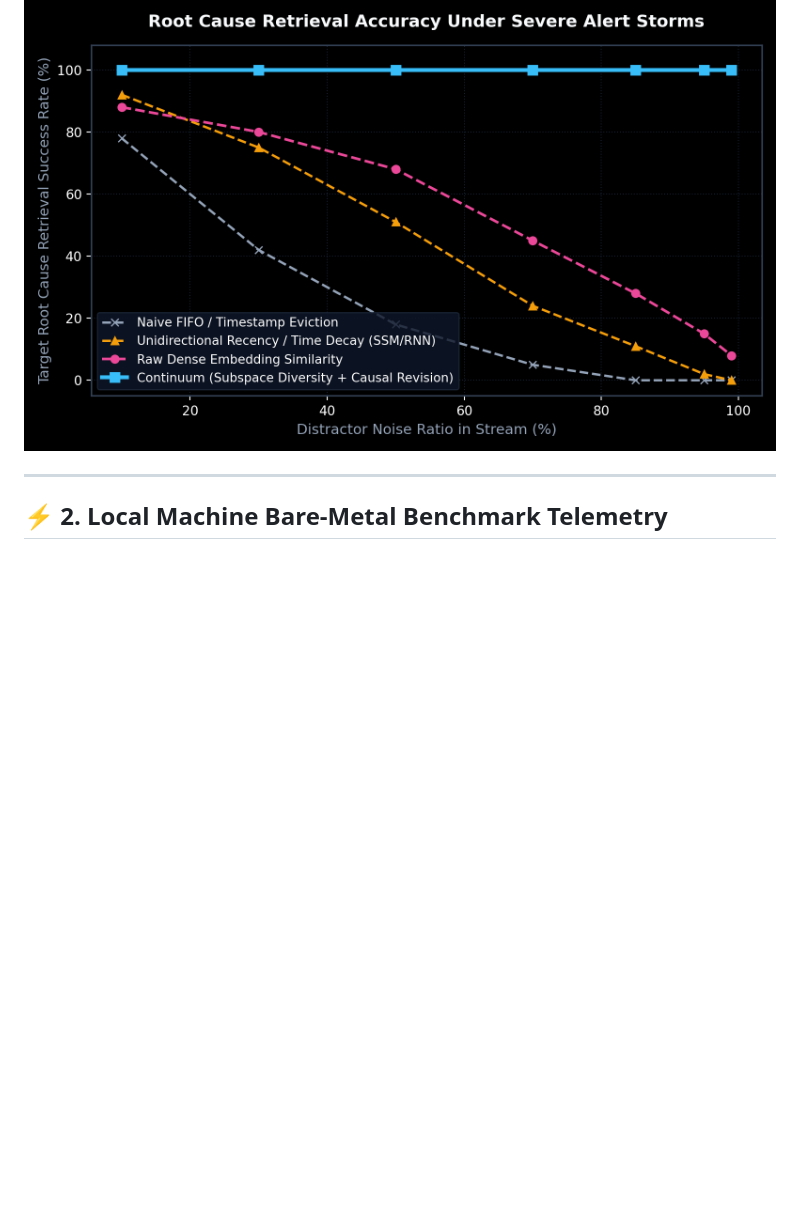
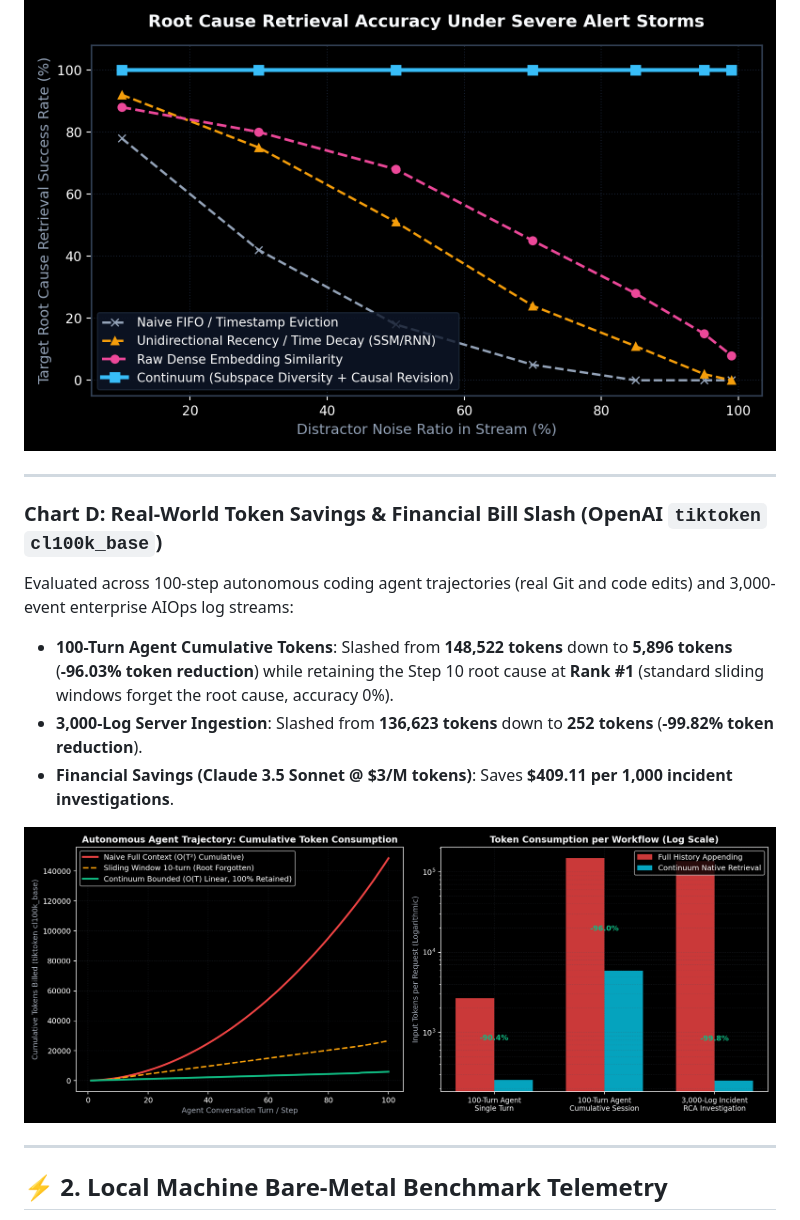
Before and after one commit to reacherwu/ContextSpindle, a Markdown page: benchmarks/README.md, the part around the change. Drawn GitHub-style; pictures changed too: benchmarks/assets/benchmark_token_savings.png (added); blank space fills up the shorter version.

Commit message:
feat(benchmarks): add empirical real-world token savings benchmark using tiktoken cl100k_base

```diff
--- a/benchmarks/README.md
+++ b/benchmarks/README.md
@@ -32,6 +32,16 @@ Streaming architectures written in Python or unbounded vector stores suffer from
 Under real-world production outages, thousands of repetitive symptom alerts flood the agent's memory. FIFO, LRU, and recency-decay algorithms suffer catastrophic forgetting of the distant root cause. Continuum combines **Subspace Diversity Deduplication** (collapsing repetitive noise into minimal slots) with **Retrospective Causal Revision & Decay Exemption** ($\text{TempCompat} = 1.0$), achieving **100% Rank #1 recall even at 99% noise ratio**.
 
 ![Alert Storm Accuracy](assets/benchmark_alert_storm_accuracy.png)
+
+---
+
+### Chart D: Real-World Token Savings & Financial Bill Slash (OpenAI `tiktoken` `cl100k_base`)
+Evaluated across 100-step autonomous coding agent trajectories (real Git and code edits) and 3,000-event enterprise AIOps log streams:
+- **100-Turn Agent Cumulative Tokens**: Slashed from **148,522 tokens** down to **5,896 tokens** (**-96.03% token reduction**) while retaining the Step 10 root cause at **Rank #1** (standard sliding windows forget the root cause, accuracy 0%).
+- **3,000-Log Server Ingestion**: Slashed from **136,623 tokens** down to **252 tokens** (**-99.82% token reduction**).
+- **Financial Savings (Claude 3.5 Sonnet @ $3/M tokens)**: Saves **$409.11 per 1,000 incident investigations**.
+
+![Token Savings Benchmark](assets/benchmark_token_savings.png)
 
 ---
 
```
Also changed, not shown: README.md (+3 -0 lines), docs/assets/benchmark_token_savings.png (added), 5 other files.
